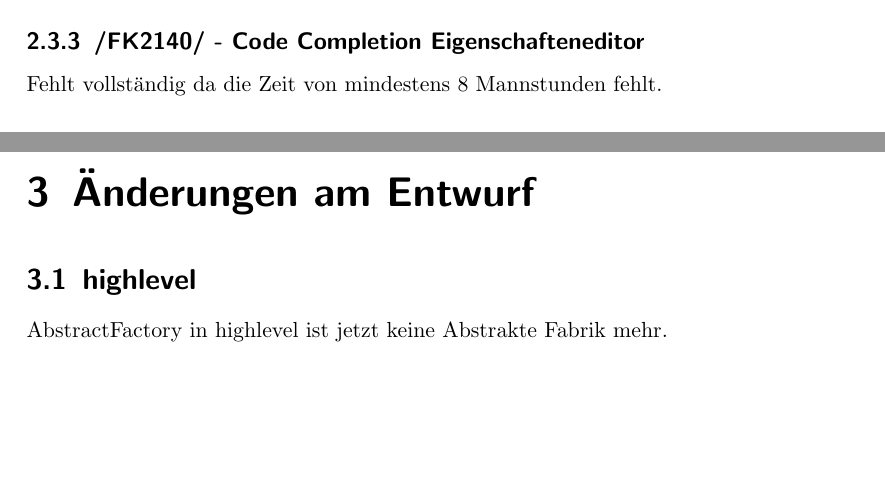
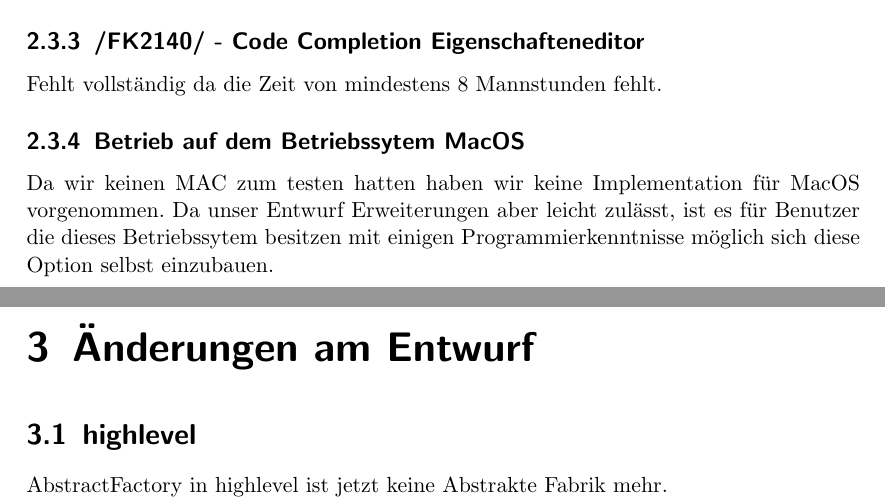
Before and after one commit to justin-hecht/pse-wahlverfahren, a LaTeX document (Implementierung/Dokument/implementierungsdokument.tex): two parts of pages 5 and 6 of 12, joined at a grey line, cut so that both start at the same text, the shorter picture padded with empty space. Compiled offline with pdfLaTeX.

Commit message:
updated "kann kriterien"

```diff
--- a/Implementierung/Dokument/implementierungsdokument.tex
+++ b/Implementierung/Dokument/implementierungsdokument.tex
@@ -43,6 +43,12 @@ Die Interfaces um diese Anforderungen zu implementieren existieren zwar, es fehl
 
 \subsection{/FK2140/ - Code Completion Eigenschafteneditor}
 Fehlt vollständig da die Zeit von mindestens 8 Mannstunden fehlt.
+
+\subsection{Betrieb auf dem Betriebssytem MacOS}
+Da wir keinen MAC zum testen hatten haben wir keine Implementation für MacOS
+vorgenommen. Da unser Entwurf Erweiterungen aber leicht zulässt, ist es für
+Benutzer die dieses Betriebssytem besitzen mit einigen Programmierkenntnisse
+möglich sich diese Option selbst einzubauen.
 
 \chapter{Änderungen am Entwurf}
 \section{highlevel}
```
Also changed, not shown: Implementierung/Dokument/implementierungsdokument.pdf, Implementierung/Dokument/implementierungsdokument.tex (1 more changed lines).
